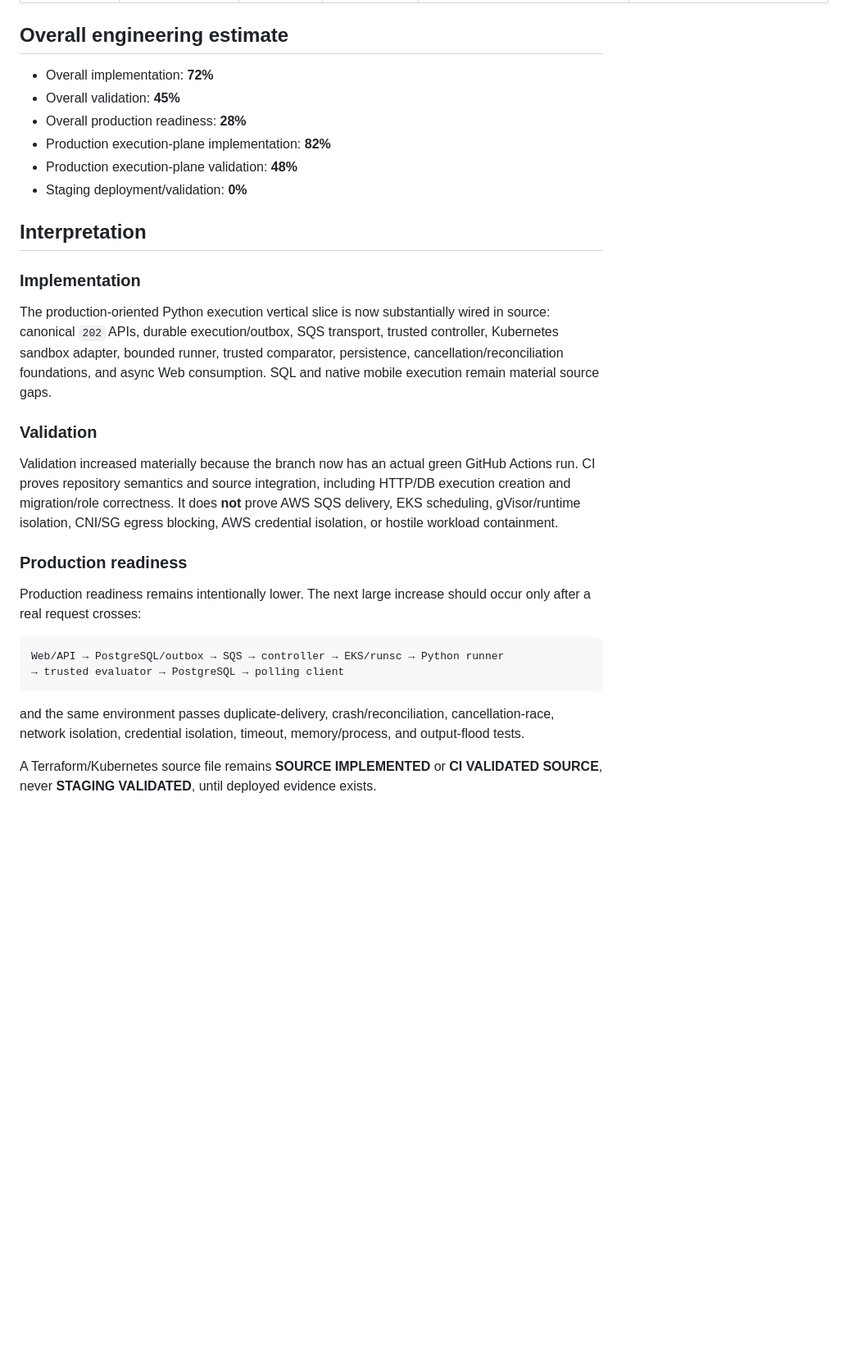
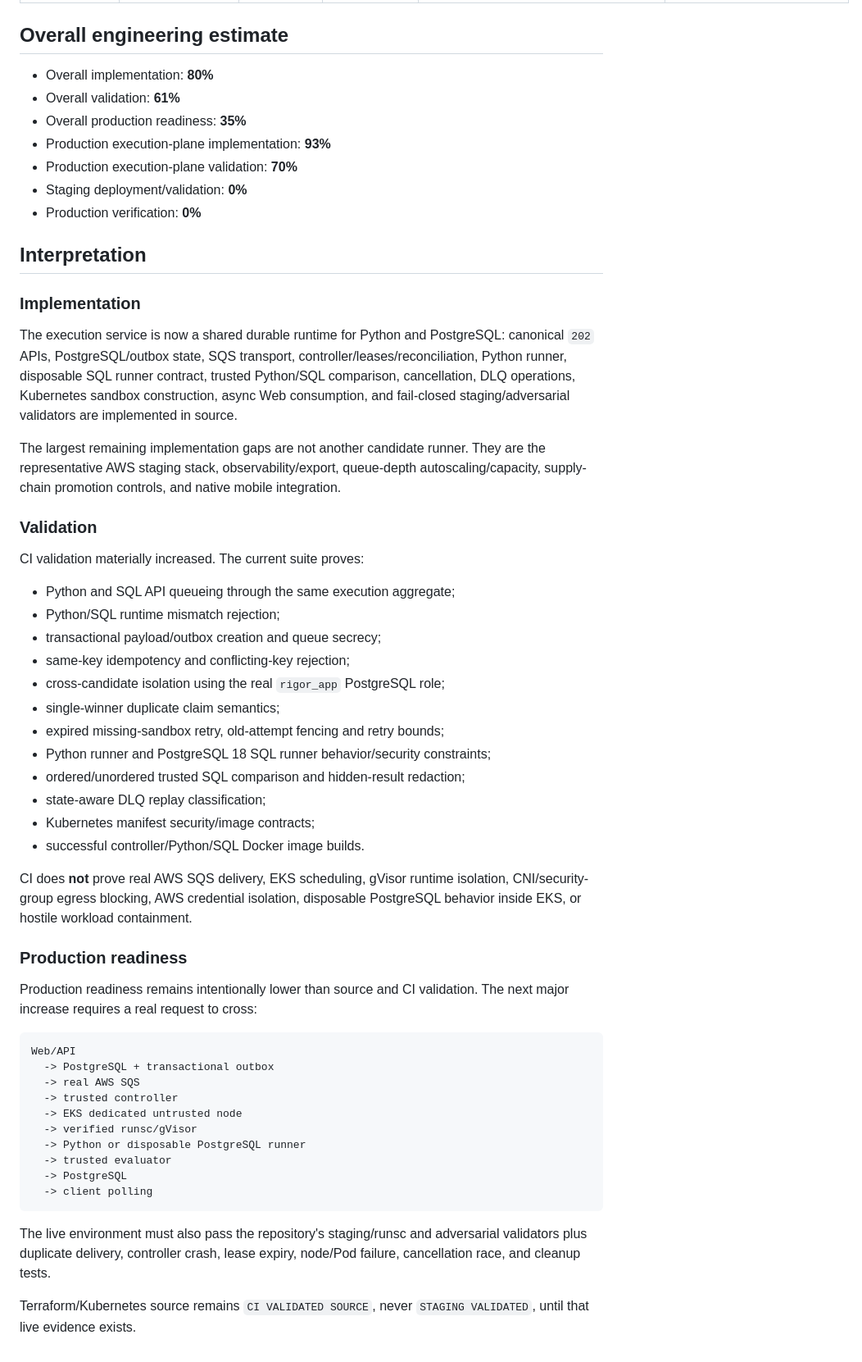
Before and after one commit to rrahul0904/leetcode-platform, a Markdown page: docs/PRODUCTION_READINESS_SCORECARD.md, the part around one of its changes. Shown at 82% size. Drawn GitHub-style; blank space fills up the shorter version.

Commit message:
docs: update production readiness after SQL and recovery validation

````diff
--- a/docs/PRODUCTION_READINESS_SCORECARD.md
+++ b/docs/PRODUCTION_READINESS_SCORECARD.md
@@ -26,32 +26,58 @@ GitHub Actions run **234** (`30424496509`) passed the current execution-plane ch
 
 ## Overall engineering estimate
 
-- Overall implementation: **72%**
-- Overall validation: **45%**
-- Overall production readiness: **28%**
-- Production execution-plane implementation: **82%**
-- Production execution-plane validation: **48%**
+- Overall implementation: **80%**
+- Overall validation: **61%**
+- Overall production readiness: **35%**
+- Production execution-plane implementation: **93%**
+- Production execution-plane validation: **70%**
 - Staging deployment/validation: **0%**
+- Production verification: **0%**
 
 ## Interpretation
 
 ### Implementation
 
-The production-oriented Python execution vertical slice is now substantially wired in source: canonical `202` APIs, durable execution/outbox, SQS transport, trusted controller, Kubernetes sandbox adapter, bounded runner, trusted comparator, persistence, cancellation/reconciliation foundations, and async Web consumption. SQL and native mobile execution remain material source gaps.
+The execution service is now a shared durable runtime for Python and PostgreSQL: canonical `202` APIs, PostgreSQL/outbox state, SQS transport, controller/leases/reconciliation, Python runner, disposable SQL runner contract, trusted Python/SQL comparison, cancellation, DLQ operations, Kubernetes sandbox construction, async Web consumption, and fail-closed staging/adversarial validators are implemented in source.
+
+The largest remaining implementation gaps are not another candidate runner. They are the representative AWS staging stack, observability/export, queue-depth autoscaling/capacity, supply-chain promotion controls, and native mobile integration.
 
 ### Validation
 
-Validation increased materially because the branch now has an actual green GitHub Actions run. CI proves repository semantics and source integration, including HTTP/DB execution creation and migration/role correctness. It does **not** prove AWS SQS delivery, EKS scheduling, gVisor/runtime isolation, CNI/SG egress blocking, AWS credential isolation, or hostile workload containment.
+CI validation materially increased. The current suite proves:
+
+- Python and SQL API queueing through the same execution aggregate;
+- Python/SQL runtime mismatch rejection;
+- transactional payload/outbox creation and queue secrecy;
+- same-key idempotency and conflicting-key rejection;
+- cross-candidate isolation using the real `rigor_app` PostgreSQL role;
+- single-winner duplicate claim semantics;
+- expired missing-sandbox retry, old-attempt fencing and retry bounds;
+- Python runner and PostgreSQL 18 SQL runner behavior/security constraints;
+- ordered/unordered trusted SQL comparison and hidden-result redaction;
+- state-aware DLQ replay classification;
+- Kubernetes manifest security/image contracts;
+- successful controller/Python/SQL Docker image builds.
+
+CI does **not** prove real AWS SQS delivery, EKS scheduling, gVisor runtime isolation, CNI/security-group egress blocking, AWS credential isolation, disposable PostgreSQL behavior inside EKS, or hostile workload containment.
 
 ### Production readiness
 
-Production readiness remains intentionally lower. The next large increase should occur only after a real request crosses:
+Production readiness remains intentionally lower than source and CI validation. The next major increase requires a real request to cross:
 
 ```text
-Web/API → PostgreSQL/outbox → SQS → controller → EKS/runsc → Python runner
-→ trusted evaluator → PostgreSQL → polling client
+Web/API
+  -> PostgreSQL + transactional outbox
+  -> real AWS SQS
+  -> trusted controller
+  -> EKS dedicated untrusted node
+  -> verified runsc/gVisor
+  -> Python or disposable PostgreSQL runner
+  -> trusted evaluator
+  -> PostgreSQL
+  -> client polling
 ```
 
-and the same environment passes duplicate-delivery, crash/reconciliation, cancellation-race, network isolation, credential isolation, timeout, memory/process, and output-flood tests.
+The live environment must also pass the repository's staging/runsc and adversarial validators plus duplicate delivery, controller crash, lease expiry, node/Pod failure, cancellation race, and cleanup tests.
 
-A Terraform/Kubernetes source file remains **SOURCE IMPLEMENTED** or **CI VALIDATED SOURCE**, never **STAGING VALIDATED**, until deployed evidence exists.
+Terraform/Kubernetes source remains `CI VALIDATED SOURCE`, never `STAGING VALIDATED`, until that live evidence exists.
````
Also changed, not shown: other parts of docs/PRODUCTION_READINESS_SCORECARD.md (+18 -18 lines).
